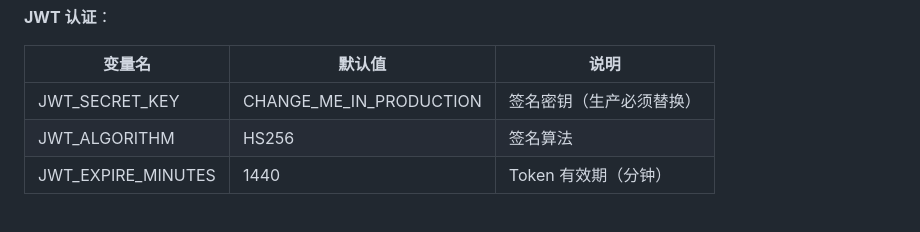
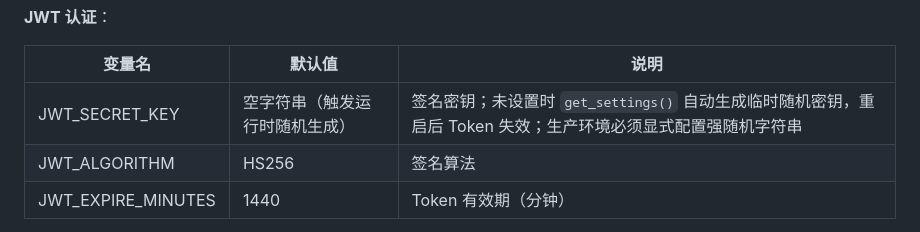
Before and after one commit to Fish-thubmsk/MS-EE-Assistent-System, a Markdown page: PROJECT_SUMMARY.md, the part around the change. GitHub-like rendering.

Commit message:
fix: correct JWT_SECRET_KEY default value description in PROJECT_SUMMARY.md
Agent-Logs-Url: https://github.com/Fish-thubmsk/MS-EE-Assistent-System/sessions/4eaed5f9-9be6-40a3-840c-3f63cfd56cb9

Co-authored-by: xxiThubmsk <112307258+xxiThubmsk@users.noreply.github.com>

```diff
--- a/PROJECT_SUMMARY.md
+++ b/PROJECT_SUMMARY.md
@@ -1519,7 +1519,7 @@ docker-compose up -d
 
 | 变量名 | 默认值 | 说明 |
 |--------|--------|------|
-| JWT_SECRET_KEY | CHANGE_ME_IN_PRODUCTION | 签名密钥（生产必须替换） |
+| JWT_SECRET_KEY | 空字符串（触发运行时随机生成） | 签名密钥；未设置时 `get_settings()` 自动生成临时随机密钥，重启后 Token 失效；生产环境必须显式配置强随机字符串 |
 | JWT_ALGORITHM | HS256 | 签名算法 |
 | JWT_EXPIRE_MINUTES | 1440 | Token 有效期（分钟） |
 
```
